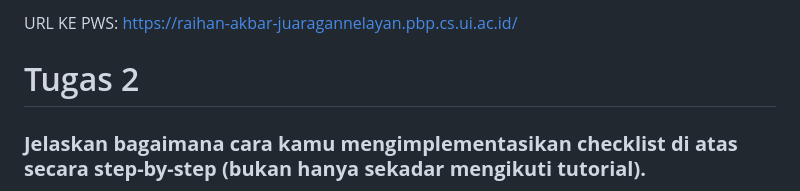
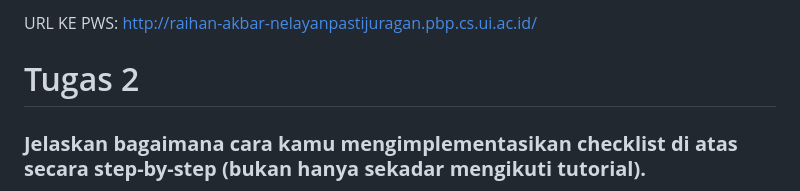
Before and after one commit to DaoistXuandu/juragannelayan, a Markdown page: README.md, the part around the change. Drawn GitHub-style.

Commit message:
chnage utl

```diff
--- a/README.md
+++ b/README.md
@@ -1,4 +1,4 @@
-URL KE PWS: https://raihan-akbar-juaragannelayan.pbp.cs.ui.ac.id/
+URL KE PWS: http://raihan-akbar-nelayanpastijuragan.pbp.cs.ui.ac.id/
 
 
 # Tugas 2
```
